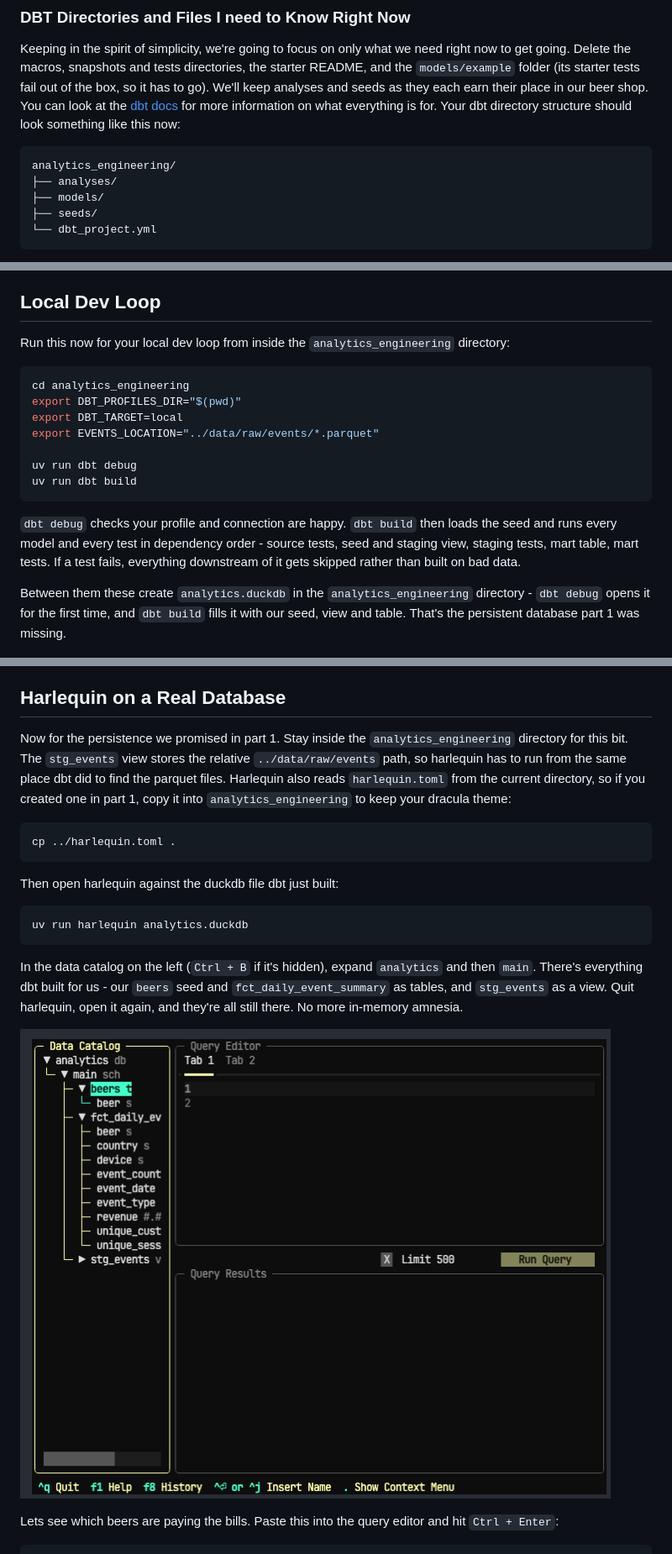
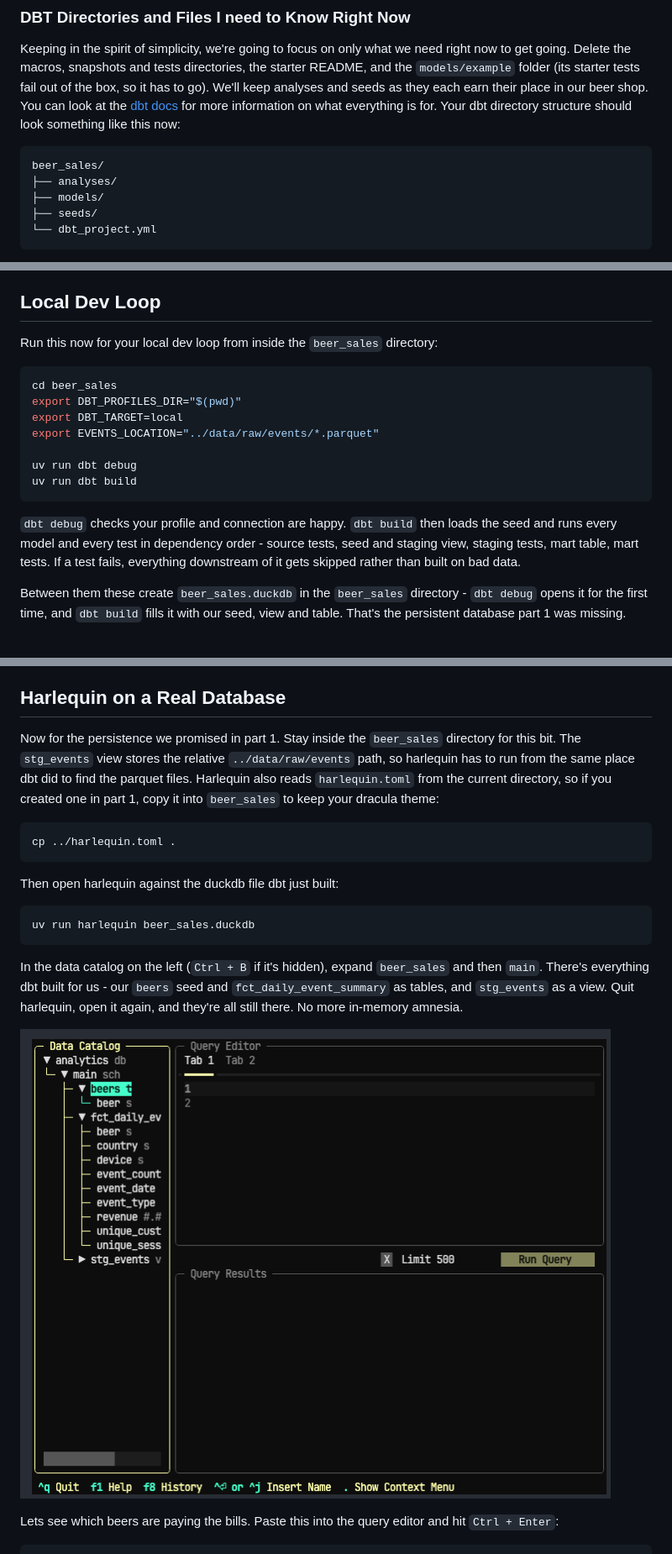
Before and after one commit to hungovercoders/learn.harlequin, a Markdown page: docs/2.dbt.md, 3 parts joined by grey strips. Shown at 84% size. Rendered like a GitHub page.

````diff
--- a/docs/2.dbt.md
+++ b/docs/2.dbt.md
@@ -86,7 +86,7 @@ If yours looks like this, dbt init did its job.
 Keeping in the spirit of simplicity, we're going to focus on only what we need right now to get going. Delete the macros, snapshots and tests directories, the starter README, and the `models/example` folder (its starter tests fail out of the box, so it has to go). We'll keep analyses and seeds as they each earn their place in our beer shop. You can look at the [dbt docs](https://docs.getdbt.com/docs/build/projects) for more information on what everything is for. Your dbt directory structure should look something like this now:
 
 ```txt
-analytics_engineering/
+beer_sales/
 ├── analyses/
 ├── models/
 ├── seeds/
@@ -299,10 +299,10 @@ These are dbt's built in generic tests. `not_null` and `unique` do what they say
 
 ## Local Dev Loop
 
-Run this now for your local dev loop from inside the `analytics_engineering` directory:
+Run this now for your local dev loop from inside the `beer_sales` directory:
 
 ```bash
-cd analytics_engineering
+cd beer_sales
 export DBT_PROFILES_DIR="$(pwd)"
 export DBT_TARGET=local
 export EVENTS_LOCATION="../data/raw/events/*.parquet"
@@ -313,7 +313,7 @@ uv run dbt build
 
 `dbt debug` checks your profile and connection are happy. `dbt build` then loads the seed and runs every model and every test in dependency order - source tests, seed and staging view, staging tests, mart table, mart tests. If a test fails, everything downstream of it gets skipped rather than built on bad data.
 
-Between them these create `analytics.duckdb` in the `analytics_engineering` directory - `dbt debug` opens it for the first time, and `dbt build` fills it with our seed, view and table. That's the persistent database part 1 was missing.
+Between them these create `beer_sales.duckdb` in the `beer_sales` directory - `dbt debug` opens it for the first time, and `dbt build` fills it with our seed, view and table. That's the persistent database part 1 was missing.
 
 ![dbt build](images/02/dbt_build.png)
 
@@ -321,7 +321,7 @@ Nine green passes. A seed, two models and six tests (two on the source, two on s
 
 ## Harlequin on a Real Database
 
-Now for the persistence we promised in part 1. Stay inside the `analytics_engineering` directory for this bit. The `stg_events` view stores the relative `../data/raw/events` path, so harlequin has to run from the same place dbt did to find the parquet files. Harlequin also reads `harlequin.toml` from the current directory, so if you created one in part 1, copy it into `analytics_engineering` to keep your dracula theme:
+Now for the persistence we promised in part 1. Stay inside the `beer_sales` directory for this bit. The `stg_events` view stores the relative `../data/raw/events` path, so harlequin has to run from the same place dbt did to find the parquet files. Harlequin also reads `harlequin.toml` from the current directory, so if you created one in part 1, copy it into `beer_sales` to keep your dracula theme:
 
 ```bash
 cp ../harlequin.toml .
@@ -330,12 +330,12 @@ cp ../harlequin.toml .
 Then open harlequin against the duckdb file dbt just built:
 
 ```bash
-uv run harlequin analytics.duckdb
+uv run harlequin beer_sales.duckdb
 ```
 
-In the data catalog on the left (`Ctrl + B` if it's hidden), expand `analytics` and then `main`. There's everything dbt built for us - our `beers` seed and `fct_daily_event_summary` as tables, and `stg_events` as a view. Quit harlequin, open it again, and they're all still there. No more in-memory amnesia.
+In the data catalog on the left (`Ctrl + B` if it's hidden), expand `beer_sales` and then `main`. There's everything dbt built for us - our `beers` seed and `fct_daily_event_summary` as tables, and `stg_events` as a view. Quit harlequin, open it again, and they're all still there. No more in-memory amnesia.
 
-![Harlequin data catalog showing the beers seed, the fct_daily_event_summary table and the stg_events view in the main schema](images/02/harlequin_analytics_db.png)
+![Harlequin data catalog showing the beers seed, the fct_daily_event_summary table and the stg_events view in the main schema](images/02/harlequin_beer_sales_db.png)
 
 Lets see which beers are paying the bills. Paste this into the query editor and hit `Ctrl + Enter`:
 
````
Also changed, not shown: other parts of docs/2.dbt.md (+14 -14 lines), docs/images/02/harlequin_beer_sales_db.png (renamed from docs/images/02/harlequin_analytics_db.png), docs/images/02/hsql_mart.png, 20 other files.
